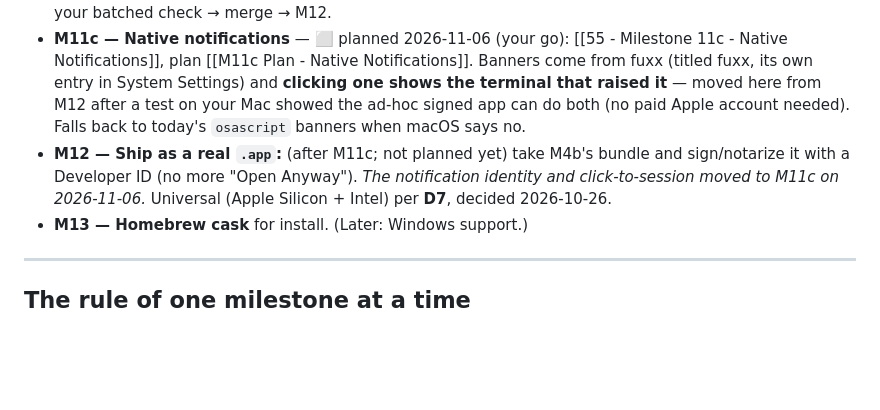
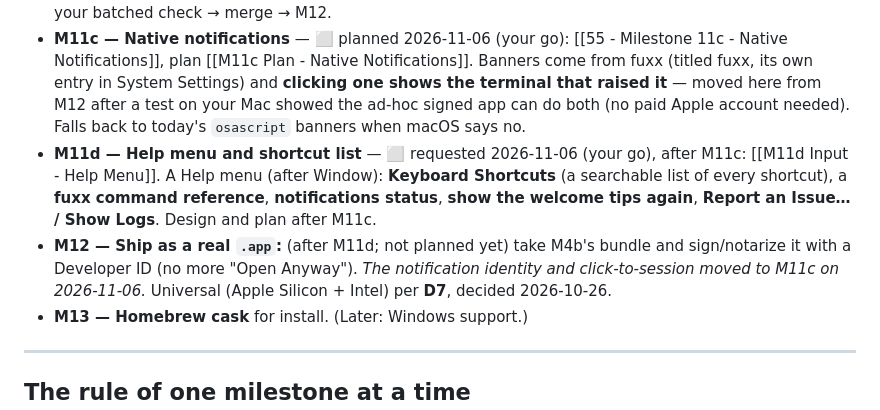
Before and after one commit to fitzfitz/fuxx-cli, a Markdown page: docs/04-Development/40 - Roadmap.md, the part around the change. Drawn GitHub-style; blank space fills up the shorter version.

Commit message:
docs: M11d — Help menu and shortcut list requested (your choices), roadmap after M11c

```diff
--- a/docs/04-Development/40 - Roadmap.md
+++ b/docs/04-Development/40 - Roadmap.md
@@ -68,7 +68,8 @@ each before the next; record it in [[60 - Progress Log]]. Features referenced he
 - **M10c/M11 follow-up — browser bar, keep-data setting, tabbed Preferences, sidebar button, tab-like rows** — 🟨 built and reviewed 2026-11-06, on-screen check pending (batched with M10b, M10c, M11): [[M10c-M11 Follow-up Plan - Browser Bar and Tabbed Preferences]] (amendments in [[52 - Milestone 10c - Agent Browser]] and [[53 - Milestone 11 - UI-UX Uplift]]; your requests, 2026-11-06). Next: your batched check → merge M10b / M10c / M11 / follow-up / M11b → M12.
 - **M11b — Workspaces, pane tabs and the in-pane browser** — 🟨 built and reviewed 2026-11-06, on-screen check pending (batched with M10b, M10c, M11 and the follow-up): [[54 - Milestone 11b - Workspaces, Pane Tabs and In-Pane Browser]], plan [[M11b Plan - Workspaces, Pane Tabs and In-Pane Browser]] *(added 2026-11-06 on request)*. The cmux layout: workspaces in the sidebar (rich rows: branch • folder, Needs-input badge, pinning, accent-filled selection), split panes each with their own tab bar, terminal or browser tabs (the browser inside a pane with history suggestions), the 🔔 list and + in the sidebar footer, drag tabs anywhere, ⌘T new tab / ⌘N new workspace, page shortcuts. Your numbered on-screen checklist is in note 54. Input: [[M11b Input - Workspaces, Pane Tabs and In-Pane Browser]]. Next: your batched check → merge → M12.
 - **M11c — Native notifications** — ⬜ planned 2026-11-06 (your go): [[55 - Milestone 11c - Native Notifications]], plan [[M11c Plan - Native Notifications]]. Banners come from fuxx (titled fuxx, its own entry in System Settings) and **clicking one shows the terminal that raised it** — moved here from M12 after a test on your Mac showed the ad-hoc signed app can do both (no paid Apple account needed). Falls back to today's `osascript` banners when macOS says no.
-- **M12 — Ship as a real `.app`:** (after M11c; not planned yet) take M4b's bundle and sign/notarize it with a Developer ID (no more "Open Anyway"). *The notification identity and click-to-session moved to M11c on 2026-11-06.* Universal (Apple Silicon + Intel) per **D7**, decided 2026-10-26.
+- **M11d — Help menu and shortcut list** — ⬜ requested 2026-11-06 (your go), after M11c: [[M11d Input - Help Menu]]. A Help menu (after Window): **Keyboard Shortcuts** (a searchable list of every shortcut), a **fuxx command reference**, **notifications status**, **show the welcome tips again**, **Report an Issue… / Show Logs**. Design and plan after M11c.
+- **M12 — Ship as a real `.app`:** (after M11d; not planned yet) take M4b's bundle and sign/notarize it with a Developer ID (no more "Open Anyway"). *The notification identity and click-to-session moved to M11c on 2026-11-06.* Universal (Apple Silicon + Intel) per **D7**, decided 2026-10-26.
 - **M13 — Homebrew cask** for install. (Later: Windows support.)
 
 ---
```
Also changed, not shown: docs/04-Development/M11d Input - Help Menu.md (added, +34 -0 lines).
